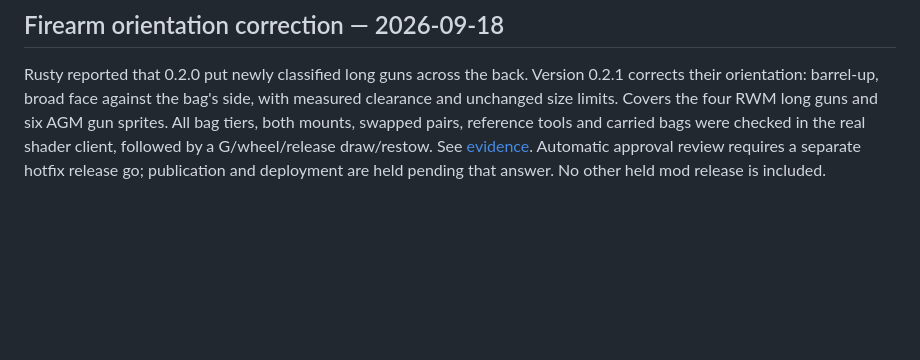
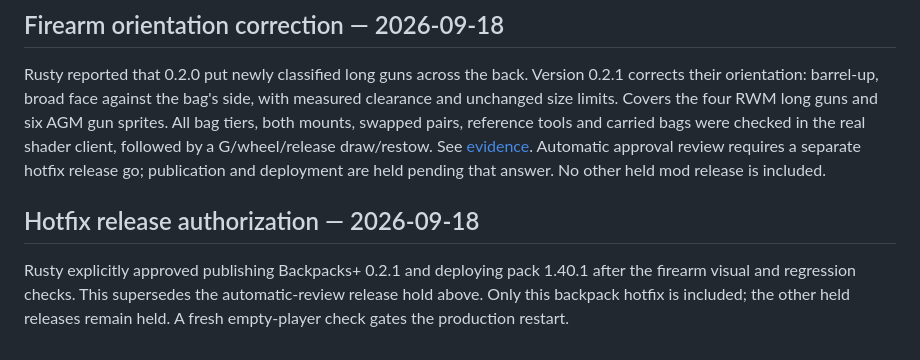
Before and after one commit to the-rusty-shackleford/minecraft-backpacks-plus, a Markdown page: knowledge/PROJECT.md, the part around the change. GitHub-like rendering; blank space fills up the shorter version.

Commit message:
Record approval for the firearm mount hotfix release

```diff
--- a/knowledge/PROJECT.md
+++ b/knowledge/PROJECT.md
@@ -197,3 +197,11 @@ sprites. All bag tiers, both mounts, swapped pairs, reference tools and carried
 were checked in the real shader client, followed by a G/wheel/release draw/restow.
 See [evidence](../devtools/verification/firearm-mounts.md). Automatic approval review requires a separate hotfix release go; publication and
 deployment are held pending that answer. No other held mod release is included.
+
+
+## Hotfix release authorization — 2026-09-18
+
+Rusty explicitly approved publishing Backpacks+ 0.2.1 and deploying pack 1.40.1
+after the firearm visual and regression checks. This supersedes the automatic-review
+release hold above. Only this backpack hotfix is included; the other held releases
+remain held. A fresh empty-player check gates the production restart.
```
